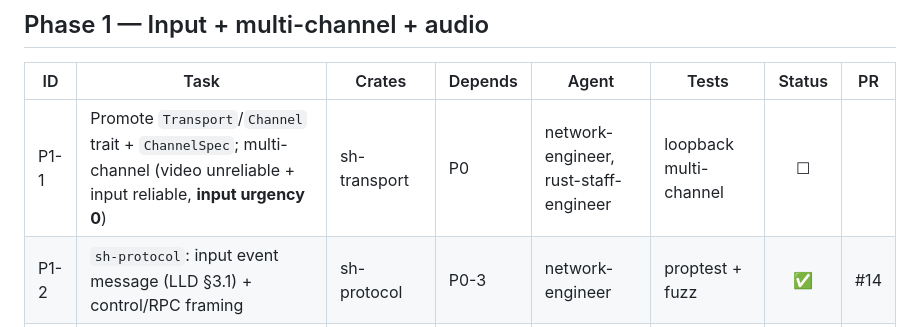
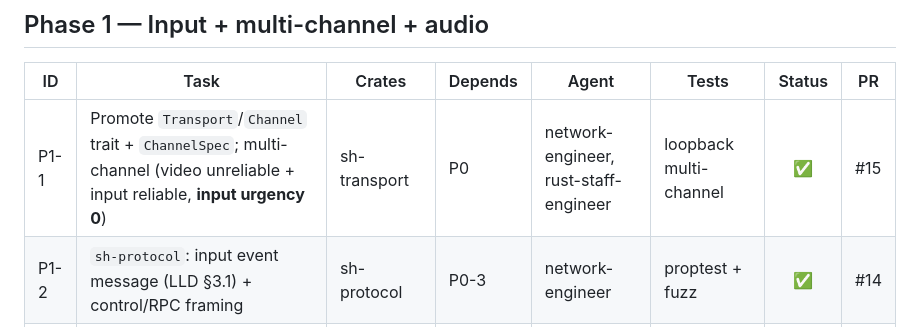
Before and after one commit to zoza1982/streamhaul, a Markdown page: IMPLEMENTATION_PLAN.md, the part around the change. GitHub-like rendering.

Commit message:
docs: mark P1-1 done in tracker (#15)
Co-Authored-By: Claude Opus 4.8 (1M context) <noreply@anthropic.com>

```diff
--- a/IMPLEMENTATION_PLAN.md
+++ b/IMPLEMENTATION_PLAN.md
@@ -84,7 +84,7 @@ completes a task (one task ≈ one PR). It is the source of truth for "what's do
 
 | ID | Task | Crates | Depends | Agent | Tests | Status | PR |
 |----|------|--------|---------|-------|-------|:------:|----|
-| P1-1 | Promote `Transport`/`Channel` trait + `ChannelSpec`; multi-channel (video unreliable + input reliable, **input urgency 0**) | sh-transport | P0 | network-engineer, rust-staff-engineer | loopback multi-channel | ☐ | |
+| P1-1 | Promote `Transport`/`Channel` trait + `ChannelSpec`; multi-channel (video unreliable + input reliable, **input urgency 0**) | sh-transport | P0 | network-engineer, rust-staff-engineer | loopback multi-channel | ✅ | #15 |
 | P1-2 | `sh-protocol`: input event message (LLD §3.1) + control/RPC framing | sh-protocol | P0-3 | network-engineer | proptest + fuzz | ✅ | #14 |
 | P1-3 | `sh-platform-win`: `InputInjector` (SendInput/Raw Input), normalized coord mapping, multi-monitor | sh-platform-win | P1-1,P1-2 | realtime-systems-engineer | injection smoke | ☐ | |
 | P1-4 | Audio: WASAPI loopback capture + Opus encode/decode + AV sync (shared monotonic clock) | sh-media, sh-codec-hw | P0 | realtime-systems-engineer | sync test | ☐ | |
```
